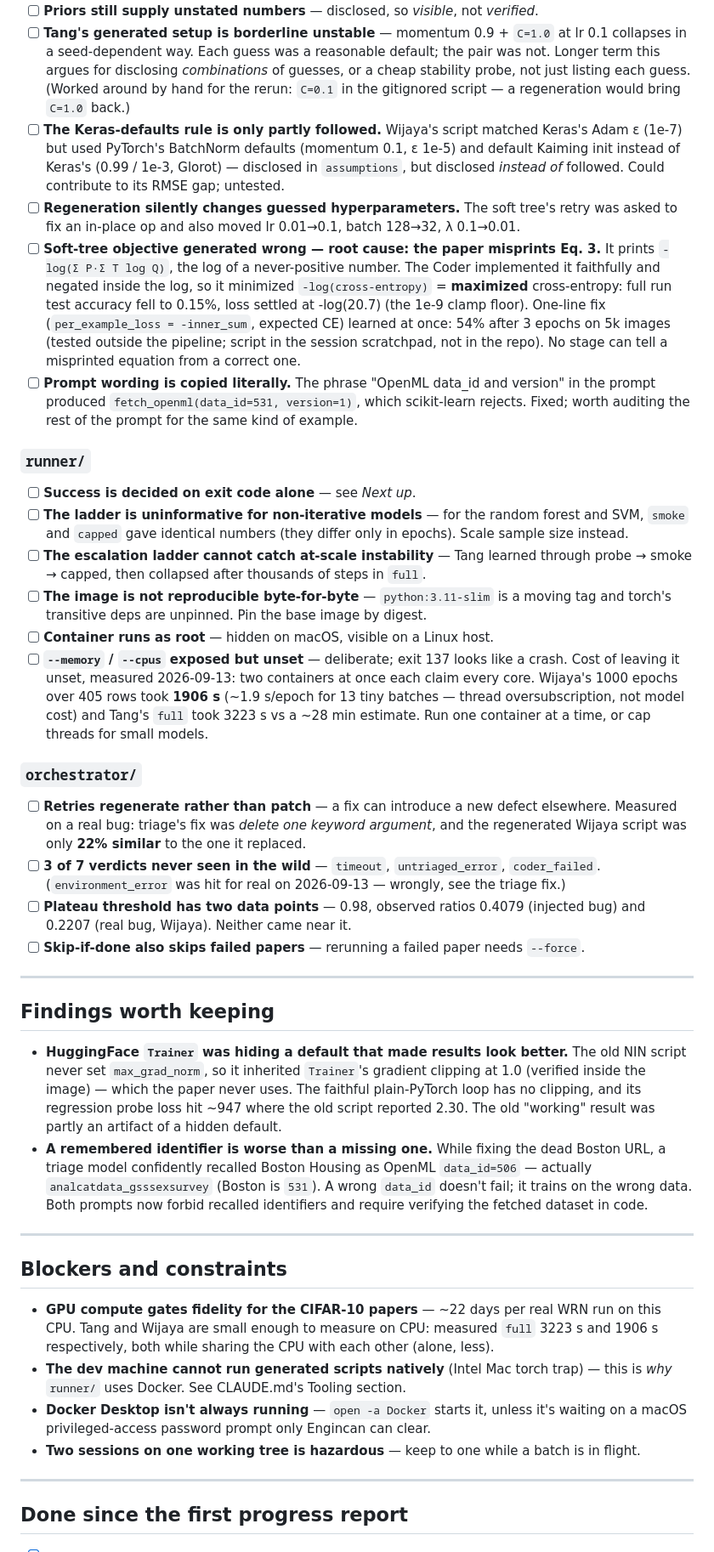
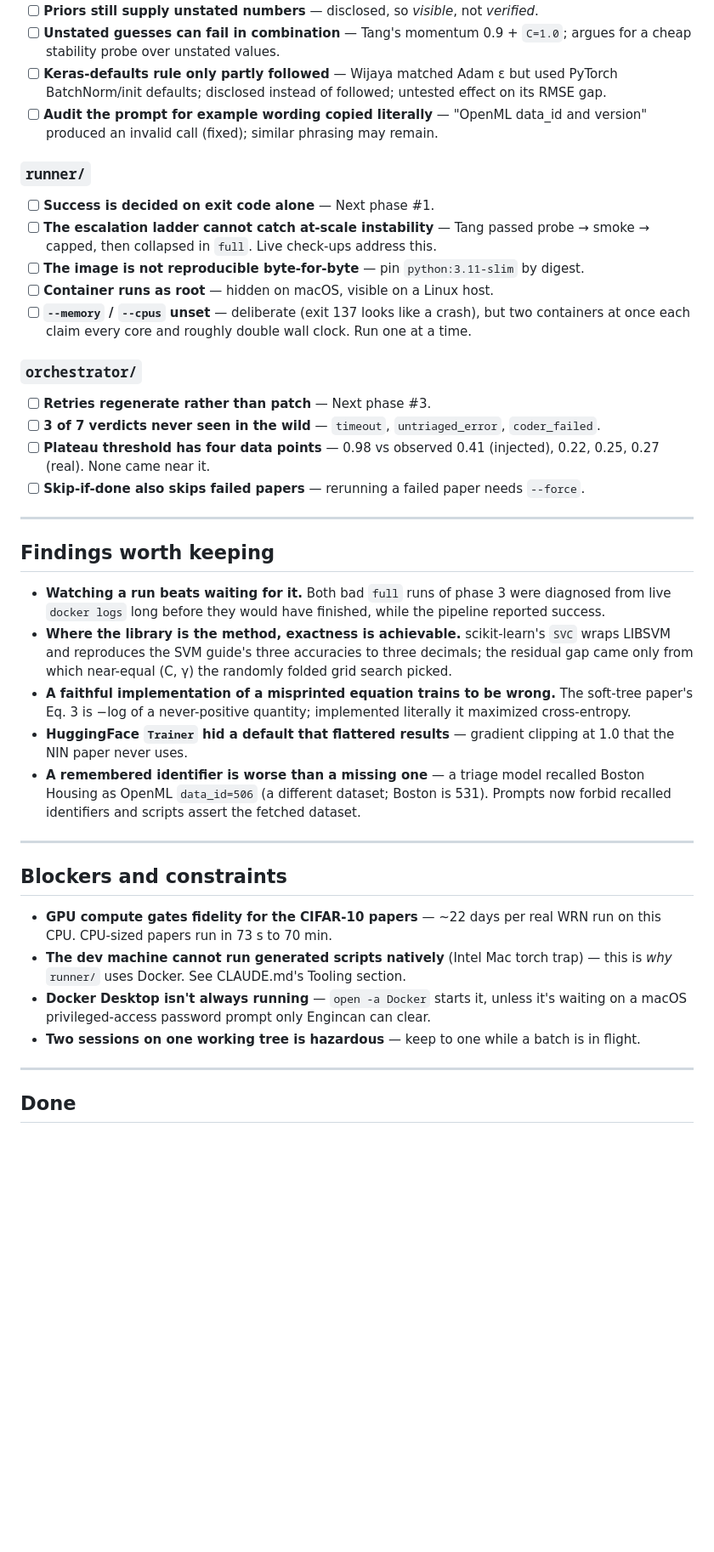
Before and after one commit to EngincanVaran/ReproBot, a Markdown page: TODO.md, the part around one of its changes. Shown at 85% size. GitHub-like rendering; blank space fills up the shorter version.

```diff
--- a/TODO.md
+++ b/TODO.md
@@ -170,81 +156,57 @@ Anything marked **cost** is actively wasting money or time on every run.
 - [ ] **Priors still supply unstated numbers** — disclosed, so *visible*, not *verified*.
-- [ ] **Tang's generated setup is borderline unstable** — momentum 0.9 + `C=1.0` at lr 0.1
-      collapses in a seed-dependent way. Each guess was a reasonable default; the pair was
-      not. Longer term this argues for disclosing *combinations* of guesses, or a cheap
-      stability probe, not just listing each guess. (Worked around by hand for the rerun:
-      `C=0.1` in the gitignored script — a regeneration would bring `C=1.0` back.)
-- [ ] **The Keras-defaults rule is only partly followed.** Wijaya's script matched Keras's
-      Adam ε (1e-7) but used PyTorch's BatchNorm defaults (momentum 0.1, ε 1e-5) and default
-      Kaiming init instead of Keras's (0.99 / 1e-3, Glorot) — disclosed in `assumptions`,
-      but disclosed *instead of* followed. Could contribute to its RMSE gap; untested.
-- [ ] **Regeneration silently changes guessed hyperparameters.** The soft tree's retry was asked to fix an
-      in-place op and also moved lr 0.01→0.1, batch 128→32, λ 0.1→0.01.
-- [ ] **Soft-tree objective generated wrong — root cause: the paper misprints Eq. 3.** It prints
-      `-log(Σ P·Σ T log Q)`, the log of a never-positive number. The Coder implemented it faithfully and
-      negated inside the log, so it minimized `-log(cross-entropy)` = **maximized** cross-entropy: full run
-      test accuracy fell to 0.15%, loss settled at -log(20.7) (the 1e-9 clamp floor). One-line fix
-      (`per_example_loss = -inner_sum`, expected CE) learned at once: 54% after 3 epochs on 5k images
-      (tested outside the pipeline; script in the session scratchpad, not in the repo). No stage can tell a
-      misprinted equation from a correct one.
-- [ ] **Prompt wording is copied literally.** The phrase "OpenML data_id and version" in
-      the prompt produced `fetch_openml(data_id=531, version=1)`, which scikit-learn rejects.
-      Fixed; worth auditing the rest of the prompt for the same kind of example.
+- [ ] **Unstated guesses can fail in combination** — Tang's momentum 0.9 + `C=1.0`; argues for a
+      cheap stability probe over unstated values.
+- [ ] **Keras-defaults rule only partly followed** — Wijaya matched Adam ε but used PyTorch
+      BatchNorm/init defaults; disclosed instead of followed; untested effect on its RMSE gap.
+- [ ] **Audit the prompt for example wording copied literally** — "OpenML data_id and version"
+      produced an invalid call (fixed); similar phrasing may remain.
 
 ### `runner/`
-- [ ] **Success is decided on exit code alone** — see *Next up*.
-- [ ] **The ladder is uninformative for non-iterative models** — for the random forest and SVM, `smoke`
-      and `capped` gave identical numbers (they differ only in epochs). Scale sample size instead.
-- [ ] **The escalation ladder cannot catch at-scale instability** — Tang learned through
-      probe → smoke → capped, then collapsed after thousands of steps in `full`.
-- [ ] **The image is not reproducible byte-for-byte** — `python:3.11-slim` is a moving tag and
-      torch's transitive deps are unpinned. Pin the base image by digest.
+- [ ] **Success is decided on exit code alone** — Next phase #1.
+- [ ] **The escalation ladder cannot catch at-scale instability** — Tang passed probe → smoke →
+      capped, then collapsed in `full`. Live check-ups address this.
+- [ ] **The image is not reproducible byte-for-byte** — pin `python:3.11-slim` by digest.
 - [ ] **Container runs as root** — hidden on macOS, visible on a Linux host.
-- [ ] **`--memory` / `--cpus` exposed but unset** — deliberate; exit 137 looks like a crash.
-      Cost of leaving it unset, measured 2026-09-13: two containers at once each claim every
-      core. Wijaya's 1000 epochs over 405 rows took **1906 s** (~1.9 s/epoch for 13 tiny
-      batches — thread oversubscription, not model cost) and Tang's `full` took 3223 s vs a
-      ~28 min estimate. Run one container at a time, or cap threads for small models.
+- [ ] **`--memory` / `--cpus` unset** — deliberate (exit 137 looks like a crash), but two containers
+      at once each claim every core and roughly double wall clock. Run one at a time.
 
 ### `orchestrator/`
-- [ ] **Retries regenerate rather than patch** — a fix can introduce a new defect elsewhere.
-      Measured on a real bug: triage's fix was *delete one keyword argument*, and the
-      regenerated Wijaya script was only **22% similar** to the one it replaced.
-- [ ] **3 of 7 verdicts never seen in the wild** — `timeout`, `untriaged_error`,
-      `coder_failed`. (`environment_error` was hit for real on 2026-09-13 — wrongly, see
-      the triage fix.)
-- [ ] **Plateau threshold has two data points** — 0.98, observed ratios 0.4079 (injected
-      bug) and 0.2207 (real bug, Wijaya). Neither came near it.
+- [ ] **Retries regenerate rather than patch** — Next phase #3.
+- [ ] **3 of 7 verdicts never seen in the wild** — `timeout`, `untriaged_error`, `coder_failed`.
+- [ ] **Plateau threshold has four data points** — 0.98 vs observed 0.41 (injected), 0.22, 0.25,
+      0.27 (real). None came near it.
 - [ ] **Skip-if-done also skips failed papers** — rerunning a failed paper needs `--force`.
 
 ---
 
 ## Findings worth keeping
 
-- **HuggingFace `Trainer` was hiding a default that made results look better.** The old NIN
-  script never set `max_grad_norm`, so it inherited `Trainer`'s gradient clipping at 1.0
-  (verified inside the image) — which the paper never uses. The faithful plain-PyTorch loop
-  has no clipping, and its regression probe loss hit ~947 where the old script reported
-  2.30. The old "working" result was partly an artifact of a hidden default.
-- **A remembered identifier is worse than a missing one.** While fixing the dead Boston URL,
-  a triage model confidently recalled Boston Housing as OpenML `data_id=506` — actually
-  `analcatdata_gsssexsurvey` (Boston is `531`). A wrong `data_id` doesn't fail; it trains on
-  the wrong data. Both prompts now forbid recalled identifiers and require verifying the
-  fetched dataset in code.
+- **Watching a run beats waiting for it.** Both bad `full` runs of phase 3 were diagnosed from
+  live `docker logs` long before they would have finished, while the pipeline reported success.
+- **Where the library is the method, exactness is achievable.** scikit-learn's `SVC` wraps LIBSVM
+  and reproduces the SVM guide's three accuracies to three decimals; the residual gap came only
+  from which near-equal (C, γ) the randomly folded grid search picked.
+- **A faithful implementation of a misprinted equation trains to be wrong.** The soft-tree paper's
+  Eq. 3 is −log of a never-positive quantity; implemented literally it maximized cross-entropy.
+- **HuggingFace `Trainer` hid a default that flattered results** — gradient clipping at 1.0 that
+  the NIN paper never uses.
+- **A remembered identifier is worse than a missing one** — a triage model recalled Boston Housing
+  as OpenML `data_id=506` (a different dataset; Boston is 531). Prompts now forbid recalled
+  identifiers and scripts assert the fetched dataset.
 
 ---
 
 ## Blockers and constraints
 
-- **GPU compute gates fidelity for the CIFAR-10 papers** — ~22 days per real WRN run on this
-  CPU. Tang and Wijaya are small enough to measure on CPU: measured `full` 3223 s and
-  1906 s respectively, both while sharing the CPU with each other (alone, less).
-- **The dev machine cannot run generated scripts natively** (Intel Mac torch trap) — this is
-  *why* `runner/` uses Docker. See CLAUDE.md's Tooling section.
-- **Docker Desktop isn't always running** — `open -a Docker` starts it, unless it's waiting
-  on a macOS privileged-access password prompt only Engincan can clear.
+- **GPU compute gates fidelity for the CIFAR-10 papers** — ~22 days per real WRN run on this CPU.
+  CPU-sized papers run in 73 s to 70 min.
+- **The dev machine cannot run generated scripts natively** (Intel Mac torch trap) — this is *why*
+  `runner/` uses Docker. See CLAUDE.md's Tooling section.
+- **Docker Desktop isn't always running** — `open -a Docker` starts it, unless it's waiting on a
+  macOS privileged-access password prompt only Engincan can clear.
 - **Two sessions on one working tree is hazardous** — keep to one while a batch is in flight.
 
 ---
 
-## Done since the first progress report
+## Done
 
```
Also changed, not shown: other parts of TODO.md (+118 -128 lines).
